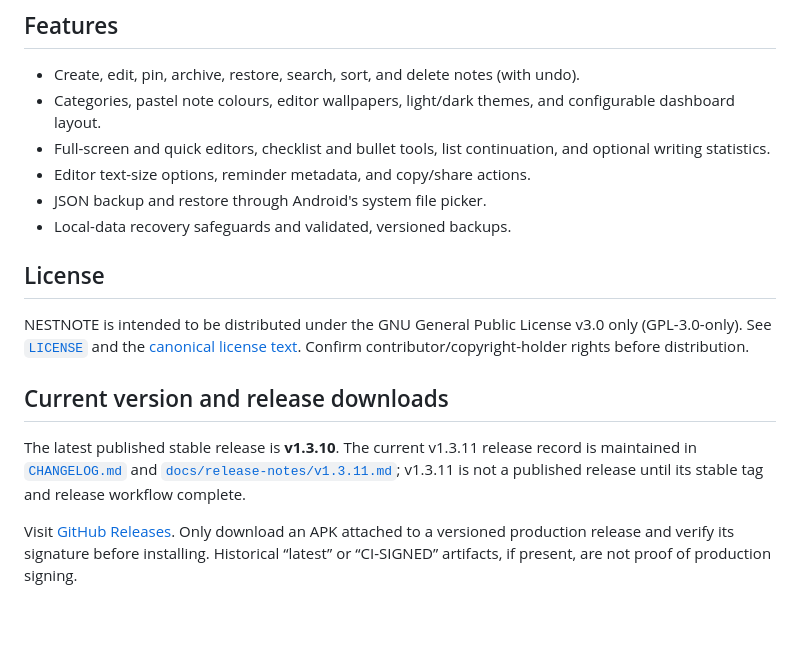
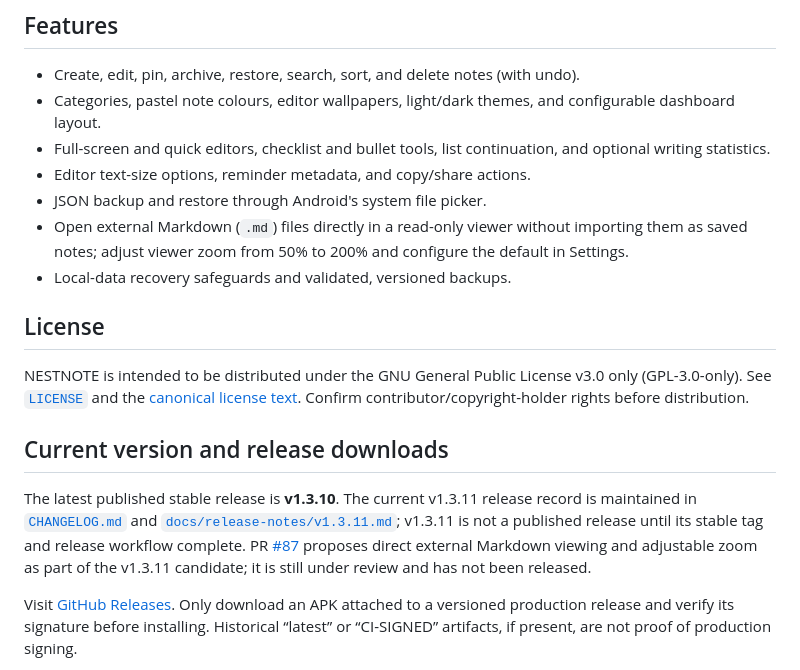
Before and after one commit to Ravi-katta-dev/NESTNOTE, a Markdown page: README.md, the part around the change. Drawn GitHub-style; blank space fills up the shorter version.

Commit message:
docs: sync Markdown viewer feature in README.md

```diff
--- a/README.md
+++ b/README.md
@@ -13,6 +13,7 @@ NESTNOTE is a local-first note-taking app built with Kotlin, Jetpack Compose, an
 - Full-screen and quick editors, checklist and bullet tools, list continuation, and optional writing statistics.
 - Editor text-size options, reminder metadata, and copy/share actions.
 - JSON backup and restore through Android's system file picker.
+- Open external Markdown (`.md`) files directly in a read-only viewer without importing them as saved notes; adjust viewer zoom from 50% to 200% and configure the default in Settings.
 - Local-data recovery safeguards and validated, versioned backups.
 
 ## License
@@ -20,7 +21,7 @@ NESTNOTE is a local-first note-taking app built with Kotlin, Jetpack Compose, an
 NESTNOTE is intended to be distributed under the GNU General Public License v3.0 only (GPL-3.0-only). See [`LICENSE`](LICENSE) and the [canonical license text](https://www.gnu.org/licenses/gpl-3.0.txt). Confirm contributor/copyright-holder rights before distribution.
 
 ## Current version and release downloads
-The latest published stable release is **v1.3.10**. The current v1.3.11 release record is maintained in [`CHANGELOG.md`](CHANGELOG.md) and [`docs/release-notes/v1.3.11.md`](docs/release-notes/v1.3.11.md); v1.3.11 is not a published release until its stable tag and release workflow complete.
+The latest published stable release is **v1.3.10**. The current v1.3.11 release record is maintained in [`CHANGELOG.md`](CHANGELOG.md) and [`docs/release-notes/v1.3.11.md`](docs/release-notes/v1.3.11.md); v1.3.11 is not a published release until its stable tag and release workflow complete. PR [#87](https://github.com/Ravi-katta-dev/NESTNOTE/pull/87) proposes direct external Markdown viewing and adjustable zoom as part of the v1.3.11 candidate; it is still under review and has not been released.
 
 Visit [GitHub Releases](https://github.com/Ravi-katta-dev/NESTNOTE/releases). Only download an APK attached to a versioned production release and verify its signature before installing. Historical “latest” or “CI-SIGNED” artifacts, if present, are not proof of production signing.
 
```
